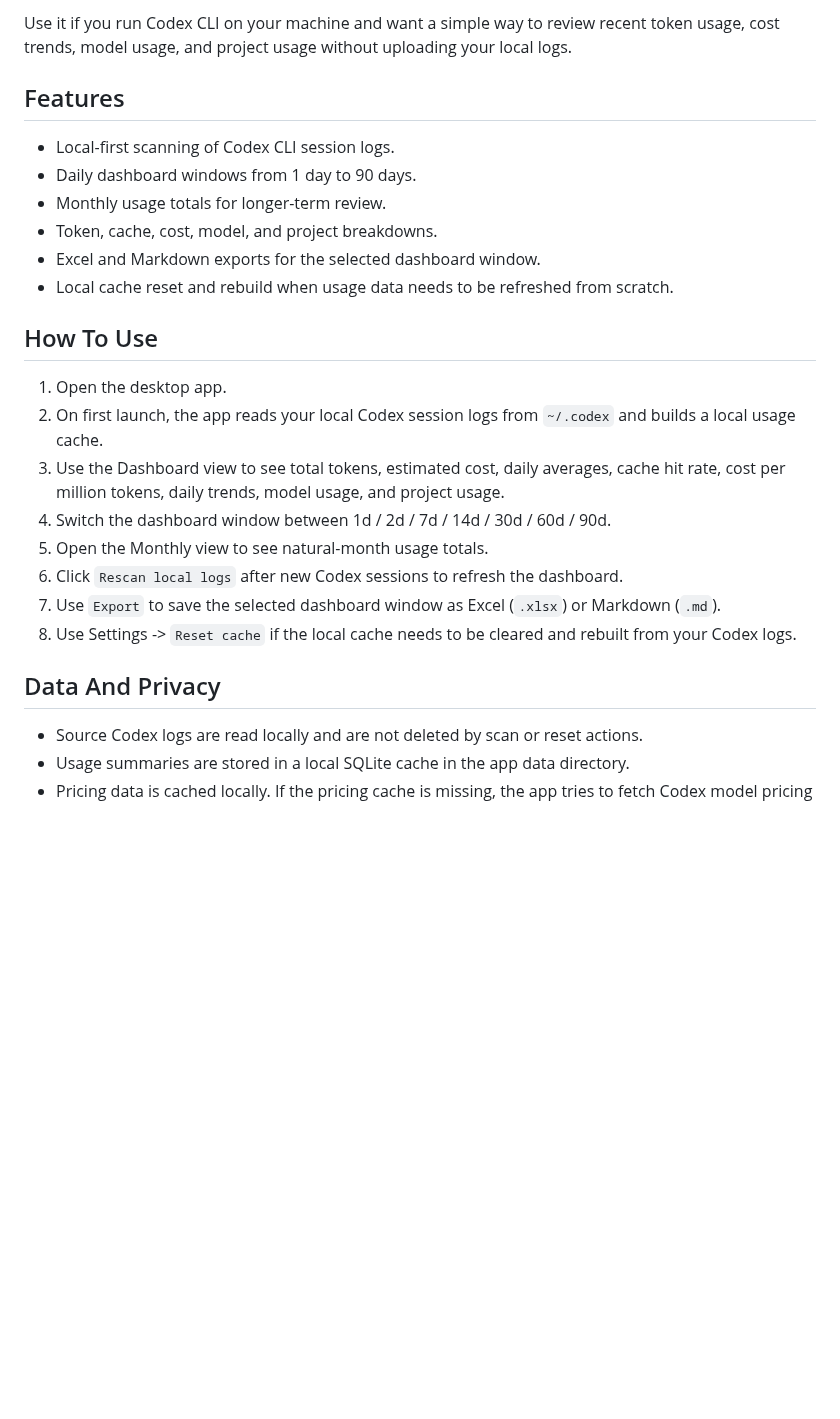
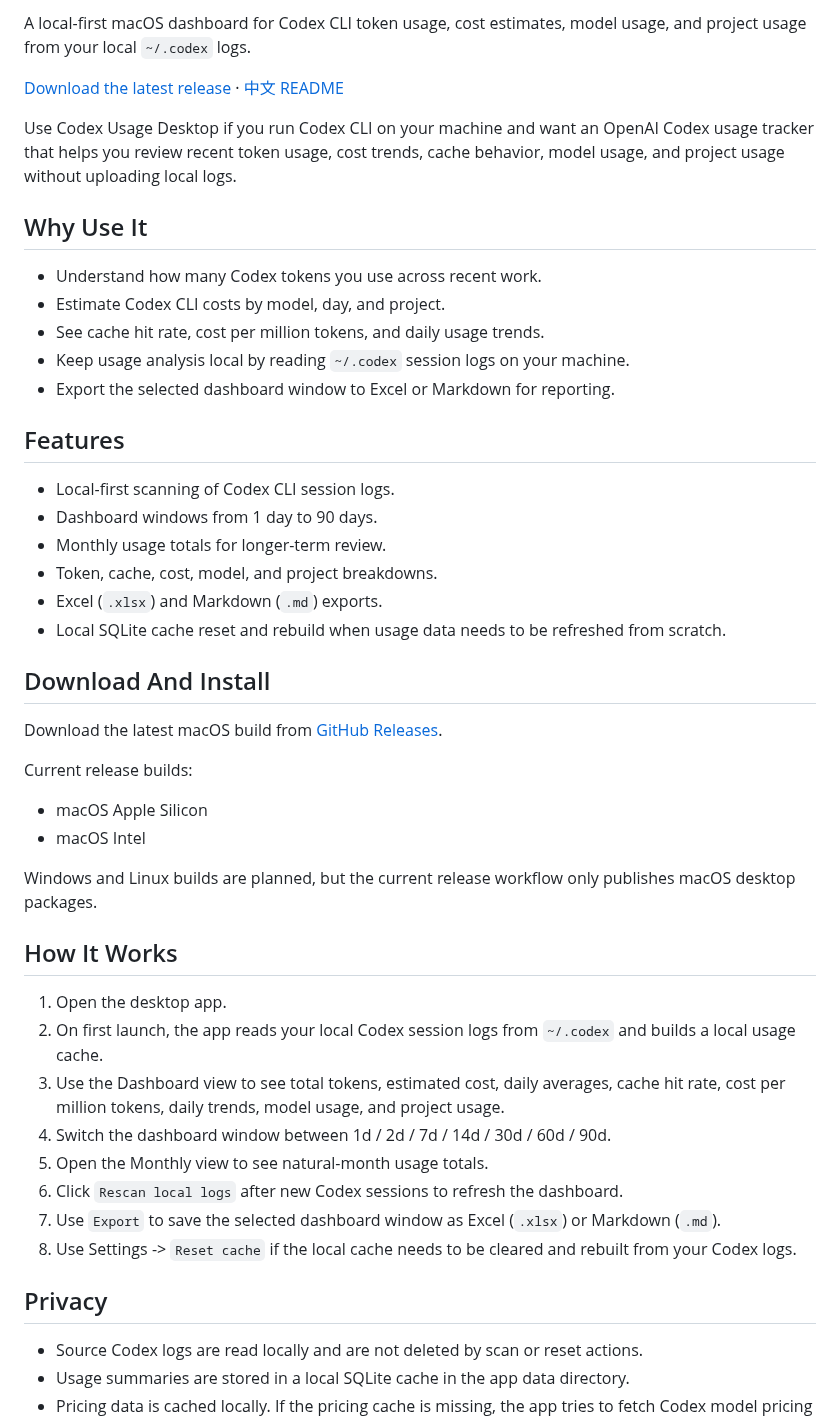
Before and after one commit to itvincent-git/codex-usage-desktop, a Markdown page: README.md, the part around one of its changes. Drawn GitHub-style; blank space fills up the shorter version.

Commit message:
chore(): improve readme

```diff
--- a/README.md
+++ b/README.md
@@ -4,16 +9,39 @@ A local-first desktop dashboard for understanding your Codex CLI usage and estim
 
-Use it if you run Codex CLI on your machine and want a simple way to review recent token usage, cost trends, model usage, and project usage without uploading your local logs.
+A local-first macOS dashboard for Codex CLI token usage, cost estimates, model usage, and project usage from your local `~/.codex` logs.
+
+[Download the latest release](https://github.com/itvincent-git/codex-usage-desktop/releases/latest) · [中文 README](README_zh.md)
+
+Use Codex Usage Desktop if you run Codex CLI on your machine and want an OpenAI Codex usage tracker that helps you review recent token usage, cost trends, cache behavior, model usage, and project usage without uploading local logs.
+
+## Why Use It
+
+- Understand how many Codex tokens you use across recent work.
+- Estimate Codex CLI costs by model, day, and project.
+- See cache hit rate, cost per million tokens, and daily usage trends.
+- Keep usage analysis local by reading `~/.codex` session logs on your machine.
+- Export the selected dashboard window to Excel or Markdown for reporting.
 
 ## Features
 
 - Local-first scanning of Codex CLI session logs.
-- Daily dashboard windows from 1 day to 90 days.
+- Dashboard windows from 1 day to 90 days.
 - Monthly usage totals for longer-term review.
 - Token, cache, cost, model, and project breakdowns.
-- Excel and Markdown exports for the selected dashboard window.
-- Local cache reset and rebuild when usage data needs to be refreshed from scratch.
+- Excel (`.xlsx`) and Markdown (`.md`) exports.
+- Local SQLite cache reset and rebuild when usage data needs to be refreshed from scratch.
 
-## How To Use
+## Download And Install
+
+Download the latest macOS build from [GitHub Releases](https://github.com/itvincent-git/codex-usage-desktop/releases/latest).
+
+Current release builds:
+
+- macOS Apple Silicon
+- macOS Intel
+
+Windows and Linux builds are planned, but the current release workflow only publishes macOS desktop packages.
+
+## How It Works
 
 1. Open the desktop app.
 2. On first launch, the app reads your local Codex session logs from `~/.codex` and builds a local usage cache.
@@ -24,7 +52,7 @@ Use it if you run Codex CLI on your machine and want a simple way to review rece
 7. Use `Export` to save the selected dashboard window as Excel (`.xlsx`) or Markdown (`.md`).
 8. Use Settings -> `Reset cache` if the local cache needs to be cleared and rebuilt from your Codex logs.
 
-## Data And Privacy
+## Privacy
 
 - Source Codex logs are read locally and are not deleted by scan or reset actions.
 - Usage summaries are stored in a local SQLite cache in the app data directory.
```
Also changed, not shown: other parts of README.md (+37 -3 lines), README_zh.md (+63 -7 lines), docs/screen_shot.jpg (added), 3 other files.
